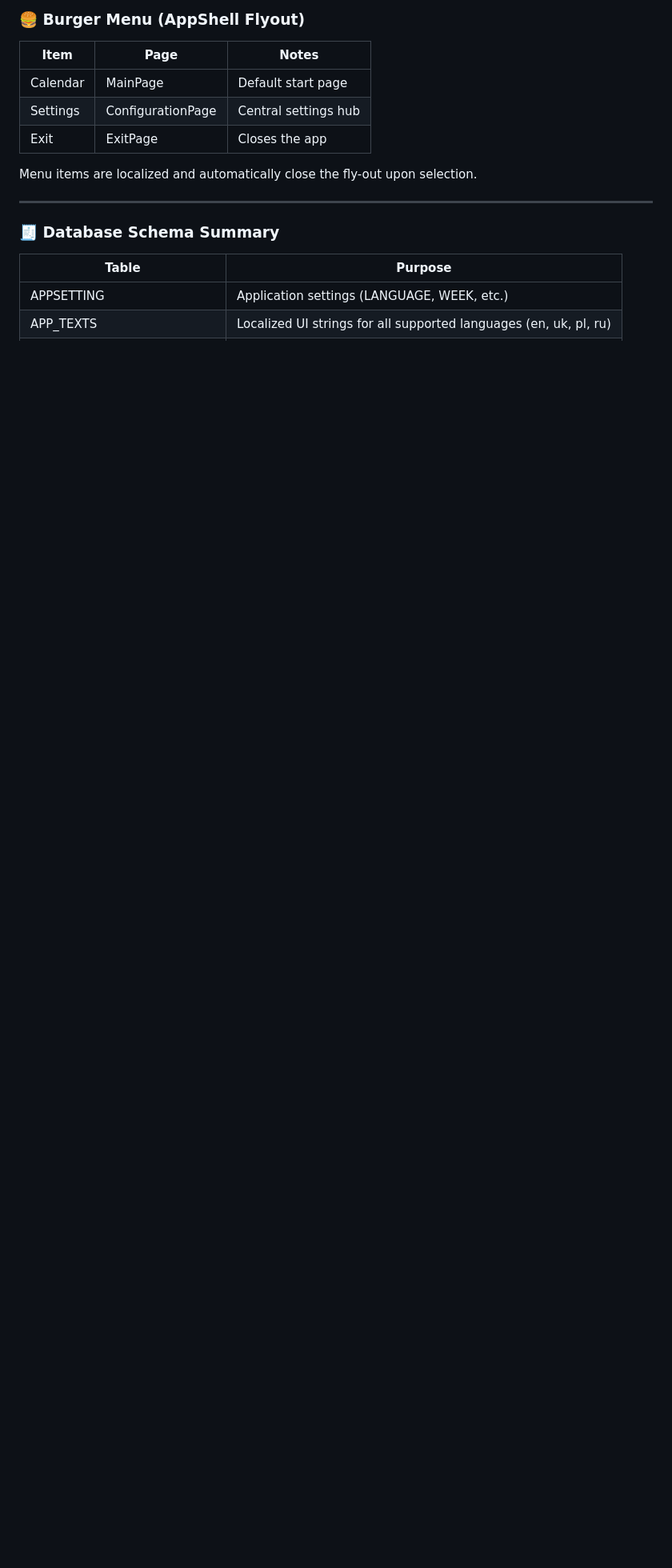
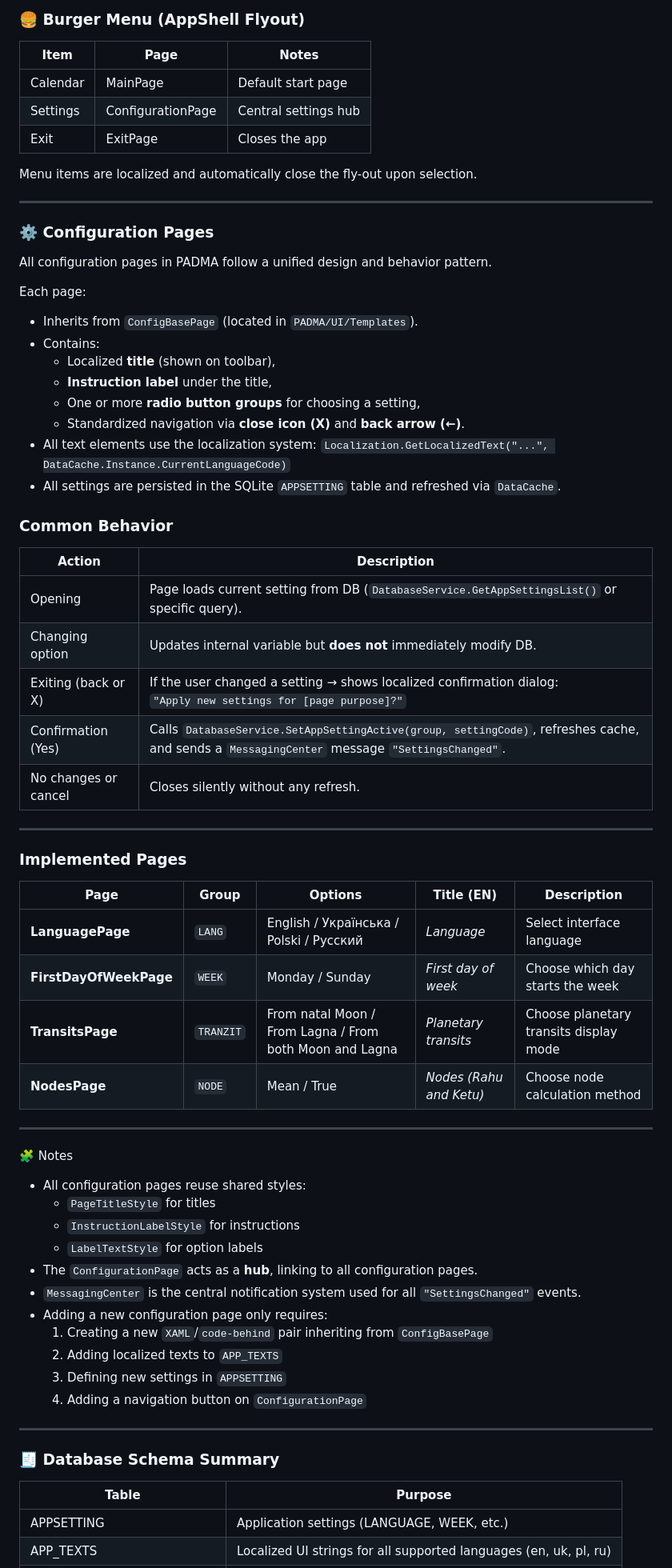
Before and after one commit to Serhii-Sheremet/PADMA, a Markdown page: PADMA/docs/requirements.md, the part around the change printed below. Shown: that part at 80% size. GitHub-like rendering; blank space fills up the shorter version.

Commit message:
requrements update

```diff
--- a/PADMA/docs/requirements.md
+++ b/PADMA/docs/requirements.md
@@ -320,6 +293,60 @@ Provides:
 | Exit     | ExitPage          | Closes the app       |
 
 Menu items are localized and automatically close the fly-out upon selection.
+
+---
+
+### ⚙️ Configuration Pages
+
+All configuration pages in PADMA follow a unified design and behavior pattern.
+
+Each page:
+- Inherits from `ConfigBasePage` (located in `PADMA/UI/Templates`).
+- Contains:
+  - Localized **title** (shown on toolbar),
+  - **Instruction label** under the title,
+  - One or more **radio button groups** for choosing a setting,
+  - Standardized navigation via **close icon (X)** and **back arrow (←)**.
+- All text elements use the localization system:
+  `Localization.GetLocalizedText("...", DataCache.Instance.CurrentLanguageCode)`
+- All settings are persisted in the SQLite `APPSETTING` table and refreshed via `DataCache`.
+
+### Common Behavior
+
+| Action | Description |
+|--------|-------------|
+| Opening | Page loads current setting from DB (`DatabaseService.GetAppSettingsList()` or specific query). |
+| Changing option | Updates internal variable but **does not** immediately modify DB. |
+| Exiting (back or X) | If the user changed a setting → shows localized confirmation dialog: <br>`"Apply new settings for [page purpose]?"` |
+| Confirmation (Yes) | Calls `DatabaseService.SetAppSettingActive(group, settingCode)`, refreshes cache, and sends a `MessagingCenter` message `"SettingsChanged"`. |
+| No changes or cancel | Closes silently without any refresh. |
+
+---
+
+### Implemented Pages
+
+| Page | Group | Options | Title (EN) | Description |
+|------|--------|----------|-------------|--------------|
+| **LanguagePage** | `LANG` | English / Українська / Polski / Русский | *Language* | Select interface language |
+| **FirstDayOfWeekPage** | `WEEK` | Monday / Sunday | *First day of week* | Choose which day starts the week |
+| **TransitsPage** | `TRANZIT` | From natal Moon / From Lagna / From both Moon and Lagna | *Planetary transits* | Choose planetary transits display mode |
+| **NodesPage** | `NODE` | Mean / True | *Nodes (Rahu and Ketu)* | Choose node calculation method |
+
+---
+
+🧩 Notes
+
+- All configuration pages reuse shared styles:
+  - `PageTitleStyle` for titles
+  - `InstructionLabelStyle` for instructions
+  - `LabelTextStyle` for option labels
+- The `ConfigurationPage` acts as a **hub**, linking to all configuration pages.
+- `MessagingCenter` is the central notification system used for all `"SettingsChanged"` events.
+- Adding a new configuration page only requires:
+  1. Creating a new `XAML`/`code-behind` pair inheriting from `ConfigBasePage`
+  2. Adding localized texts to `APP_TEXTS`
+  3. Defining new settings in `APPSETTING`
+  4. Adding a navigation button on `ConfigurationPage`
 
 ---
 
```
Also changed, not shown: other parts of PADMA/docs/requirements.md (+0 -27 lines).
